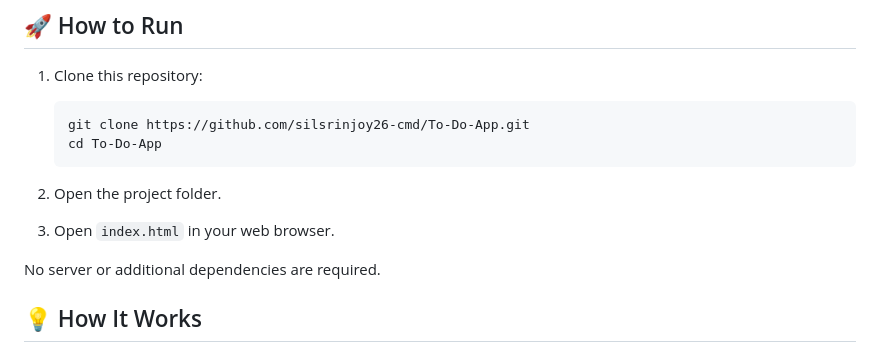
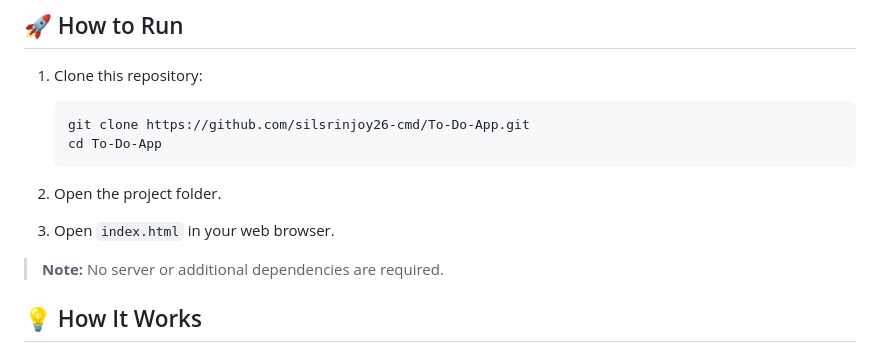
Before and after one commit to silsrinjoy26-cmd/To-Do-App, a Markdown page: README.md, the part around the change. Rendered like a GitHub page.

Commit message:
Update README.md
Updated note about server requirements in README.

```diff
--- a/README.md
+++ b/README.md
@@ -74,7 +74,7 @@ To-Do-App/
 
 3. Open `index.html` in your web browser.
 
-No server or additional dependencies are required.
+> **Note:** No server or additional dependencies are required.
 
 ## 💡 How It Works
 
```
